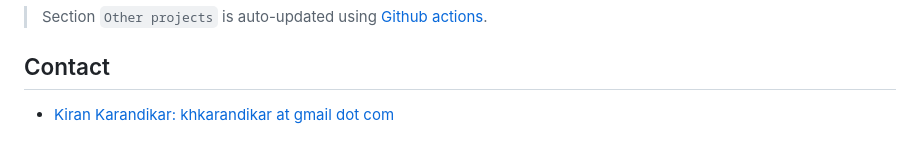
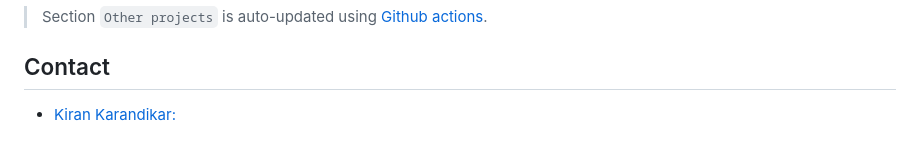
Before and after one commit to Kiran-Karandikar/django-real-estate, a Markdown page: README.md, the part around one of its changes. Rendered like a GitHub page.

Commit message:
Update README. (Github Action).

```diff
--- a/README.md
+++ b/README.md
@@ -218,4 +219,4 @@ Check out the other stuff I've worked upon.
 <!-- CONTACT -->
 ## Contact
 
-- [Kiran Karandikar: khkarandikar at gmail dot com](mailto:khkarandikar@gmail.com)
+- [Kiran Karandikar:](mailto:connect.funnel.github@kirankarandikar.com)
```
Also changed, not shown: other parts of README.md (+1 -0 lines).
